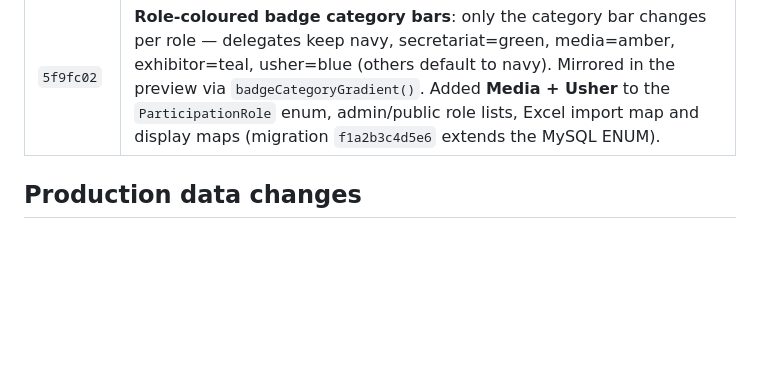
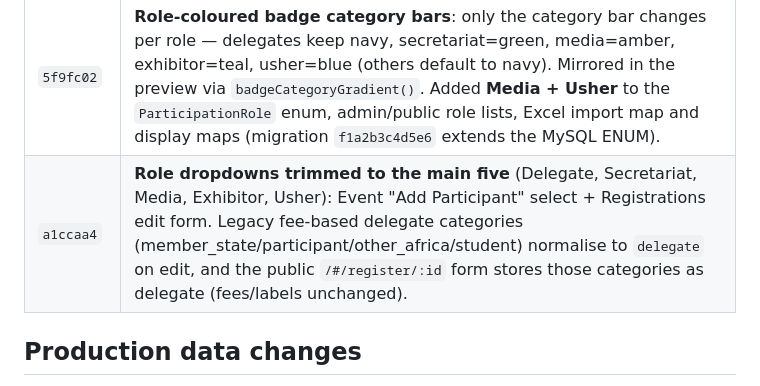
Before and after one commit to Davis1406/ecsaconm_events, a Markdown page: HANDOFF.md, the part around the change. GitHub-like rendering; blank space fills up the shorter version.

Commit message:
Update handoff notes with role dropdown trim

```diff
--- a/HANDOFF.md
+++ b/HANDOFF.md
@@ -32,6 +32,7 @@ Everything below is **committed and deployed** to production unless flagged
 | `df0dfb5` | **Removed the badge "ID #…" label** and enlarged the QR to fill its card: photo badges ~26mm, no-photo ~46mm (max). Preview QR mirrors the print (80px with photo, 120px default). |
 | `56d5b80` | PDF profile photo **centre-cropped to fill the circle** (object-cover, like the preview); QR card padding reduced (~1.6mm) so the QR sits with a small margin — photo badges ~29mm. |
 | `5f9fc02` | **Role-coloured badge category bars**: only the category bar changes per role — delegates keep navy, secretariat=green, media=amber, exhibitor=teal, usher=blue (others default to navy). Mirrored in the preview via `badgeCategoryGradient()`. Added **Media + Usher** to the `ParticipationRole` enum, admin/public role lists, Excel import map and display maps (migration `f1a2b3c4d5e6` extends the MySQL ENUM). |
+| `a1ccaa4` | **Role dropdowns trimmed to the main five** (Delegate, Secretariat, Media, Exhibitor, Usher): Event "Add Participant" select + Registrations edit form. Legacy fee-based delegate categories (member_state/participant/other_africa/student) normalise to `delegate` on edit, and the public `/#/register/:id` form stores those categories as delegate (fees/labels unchanged). |
 
 ## Production data changes
 
```
